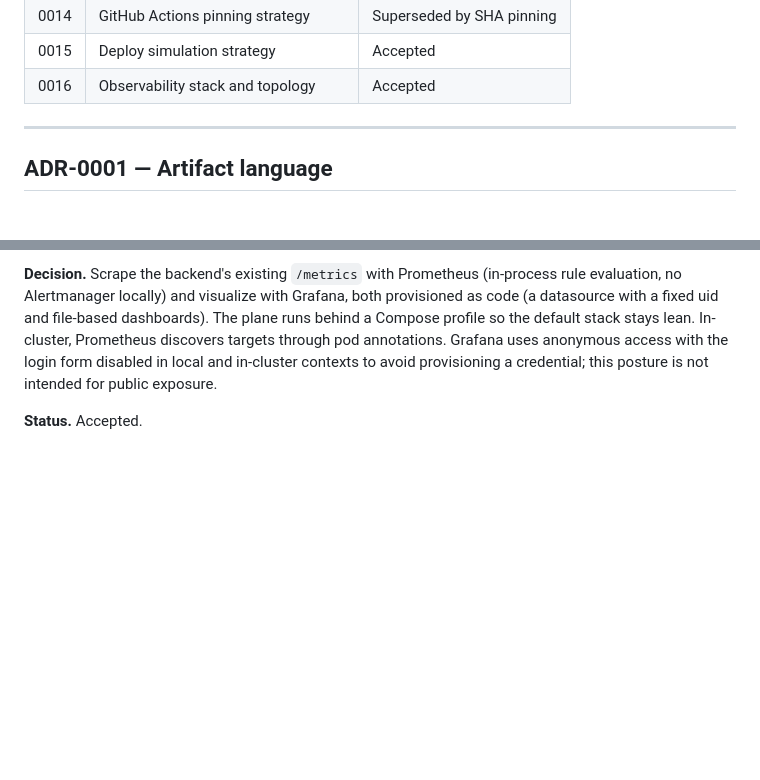
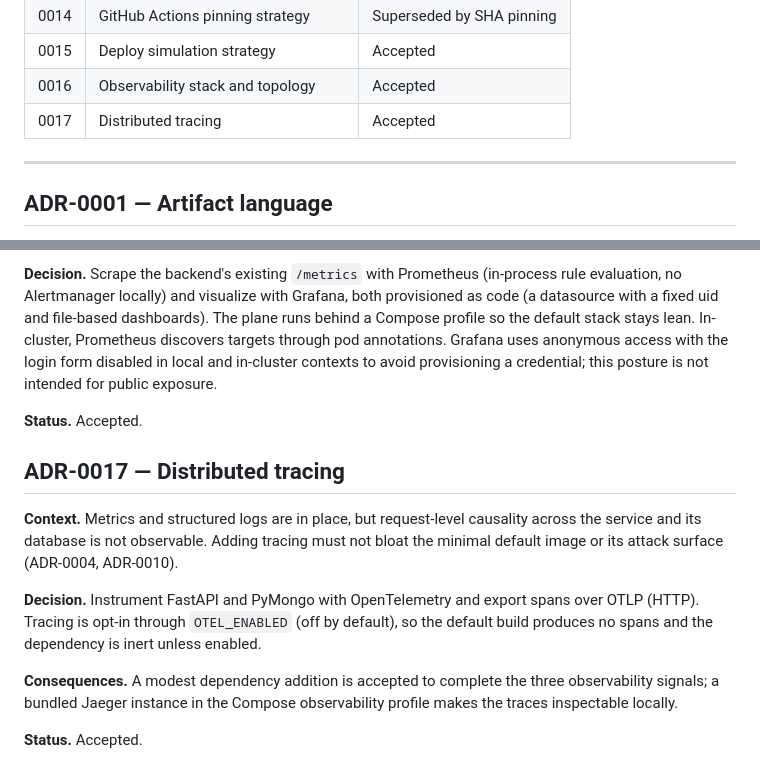
Before and after one commit to Carlosmarroquin20/Automated-Cloud-Architecture-for-MongoDB-Backed-Microservices, a Markdown page: docs/adr/README.md, 2 parts joined by grey strips. Drawn GitHub-style; blank space fills up the shorter version.

Commit message:
docs: sync quality-gate counts and publish ADR-0017
Bring the public documentation in line with the current state: the backend gate
counts reflect the tracing module and its tests (41 files type-checked, 37
tests), and the distributed-tracing decision is added to the public ADR log.

Co-Authored-By: Claude Opus 5.5 <noreply@anthropic.com>

```diff
--- a/docs/adr/README.md
+++ b/docs/adr/README.md
@@ -26,6 +26,7 @@ looks the way it does, not merely *what* it contains.
 | 0014 | GitHub Actions pinning strategy | Superseded by SHA pinning |
 | 0015 | Deploy simulation strategy | Accepted |
 | 0016 | Observability stack and topology | Accepted |
+| 0017 | Distributed tracing | Accepted |
 
 ---
 
@@ -210,3 +211,19 @@ access with the login form disabled in local and in-cluster contexts to avoid
 provisioning a credential; this posture is not intended for public exposure.
 
 **Status.** Accepted.
+
+## ADR-0017 — Distributed tracing
+
+**Context.** Metrics and structured logs are in place, but request-level causality
+across the service and its database is not observable. Adding tracing must not
+bloat the minimal default image or its attack surface (ADR-0004, ADR-0010).
+
+**Decision.** Instrument FastAPI and PyMongo with OpenTelemetry and export spans
+over OTLP (HTTP). Tracing is opt-in through `OTEL_ENABLED` (off by default), so
+the default build produces no spans and the dependency is inert unless enabled.
+
+**Consequences.** A modest dependency addition is accepted to complete the three
+observability signals; a bundled Jaeger instance in the Compose observability
+profile makes the traces inspectable locally.
+
+**Status.** Accepted.
```
Also changed, not shown: README.md (+1 -1 lines).
